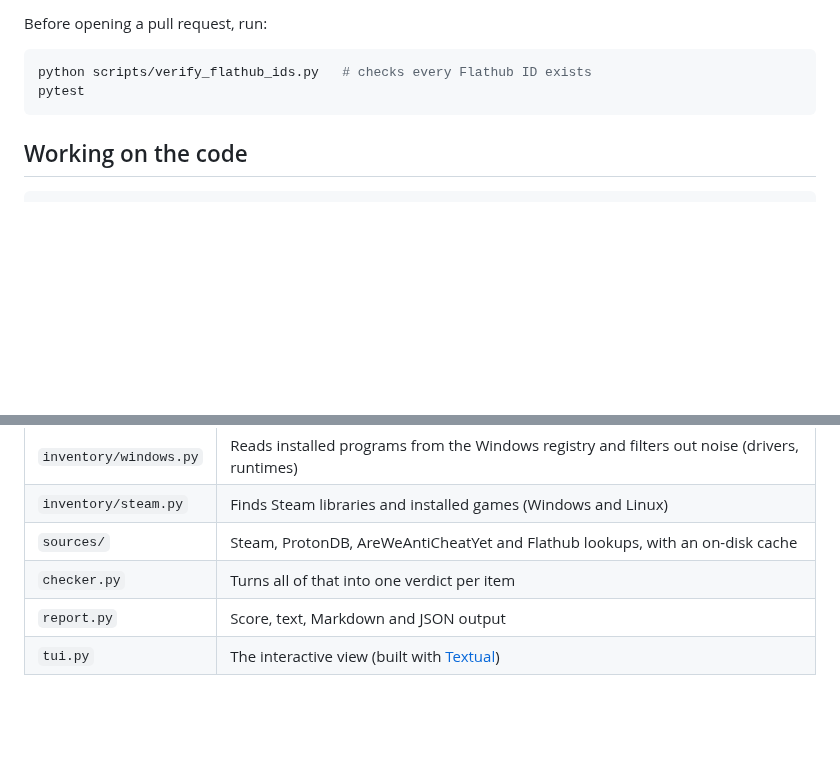
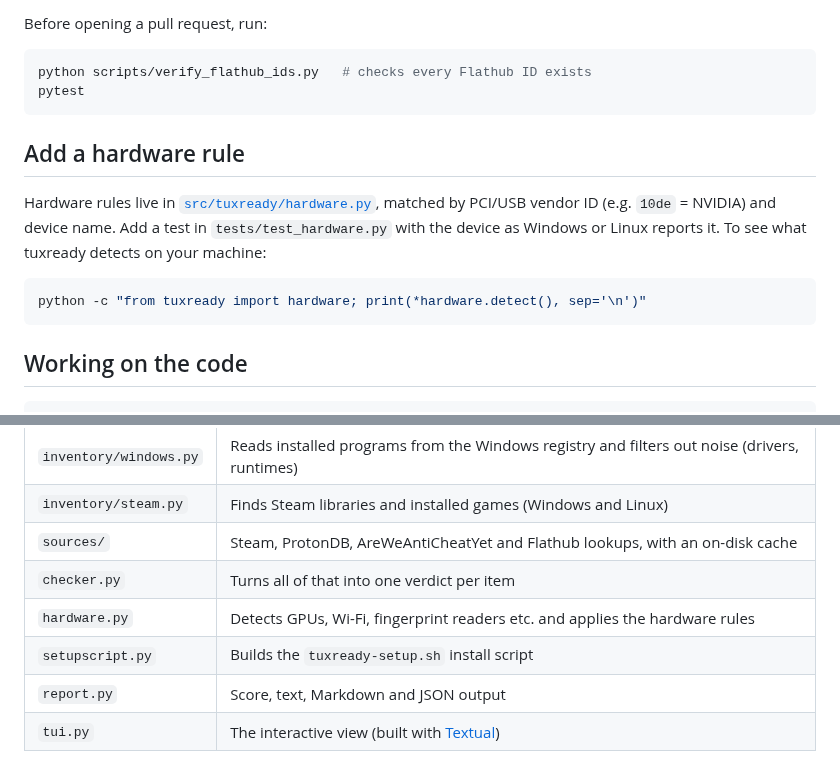
Before and after one commit to Hanocybous/tuxready, a Markdown page: CONTRIBUTING.md, 2 parts joined by grey strips. Rendered like a GitHub page; blank space fills up the shorter version.

````diff
--- a/CONTRIBUTING.md
+++ b/CONTRIBUTING.md
@@ -30,6 +30,16 @@ python scripts/verify_flathub_ids.py   # checks every Flathub ID exists
 pytest
 ```
 
+## Add a hardware rule
+
+Hardware rules live in [`src/tuxready/hardware.py`](src/tuxready/hardware.py), matched by PCI/USB
+vendor ID (e.g. `10de` = NVIDIA) and device name. Add a test in `tests/test_hardware.py` with the
+device as Windows or Linux reports it. To see what tuxready detects on your machine:
+
+```bash
+python -c "from tuxready import hardware; print(*hardware.detect(), sep='\n')"
+```
+
 ## Working on the code
 
 ```bash
@@ -48,6 +58,8 @@ Layout:
 | `inventory/steam.py` | Finds Steam libraries and installed games (Windows and Linux) |
 | `sources/` | Steam, ProtonDB, AreWeAntiCheatYet and Flathub lookups, with an on-disk cache |
 | `checker.py` | Turns all of that into one verdict per item |
+| `hardware.py` | Detects GPUs, Wi-Fi, fingerprint readers etc. and applies the hardware rules |
+| `setupscript.py` | Builds the `tuxready-setup.sh` install script |
 | `report.py` | Score, text, Markdown and JSON output |
 | `tui.py` | The interactive view (built with [Textual](https://textual.textualize.io)) |
 
````
Also changed, not shown: README.md (+37 -3 lines), docs/screenshot.png, 11 other files.
